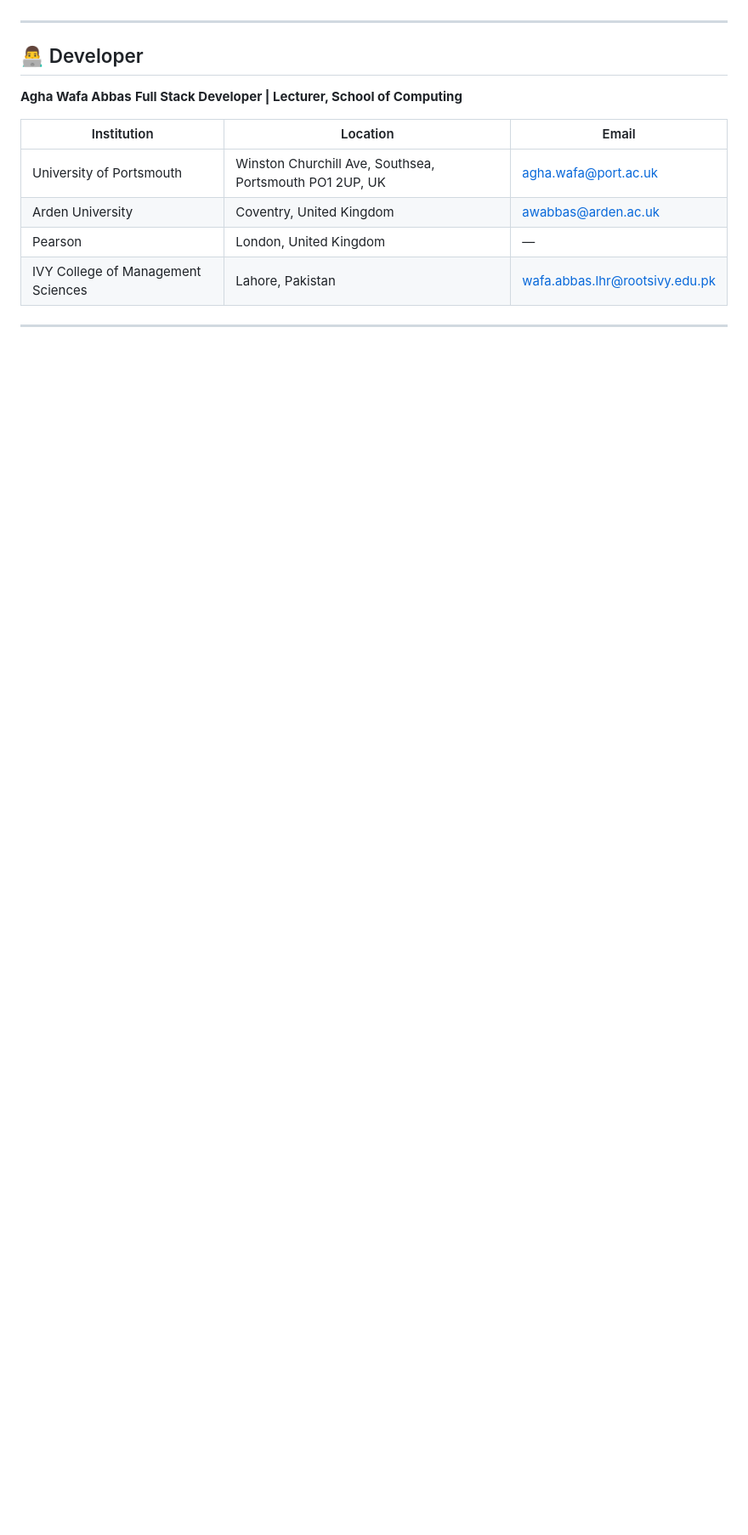
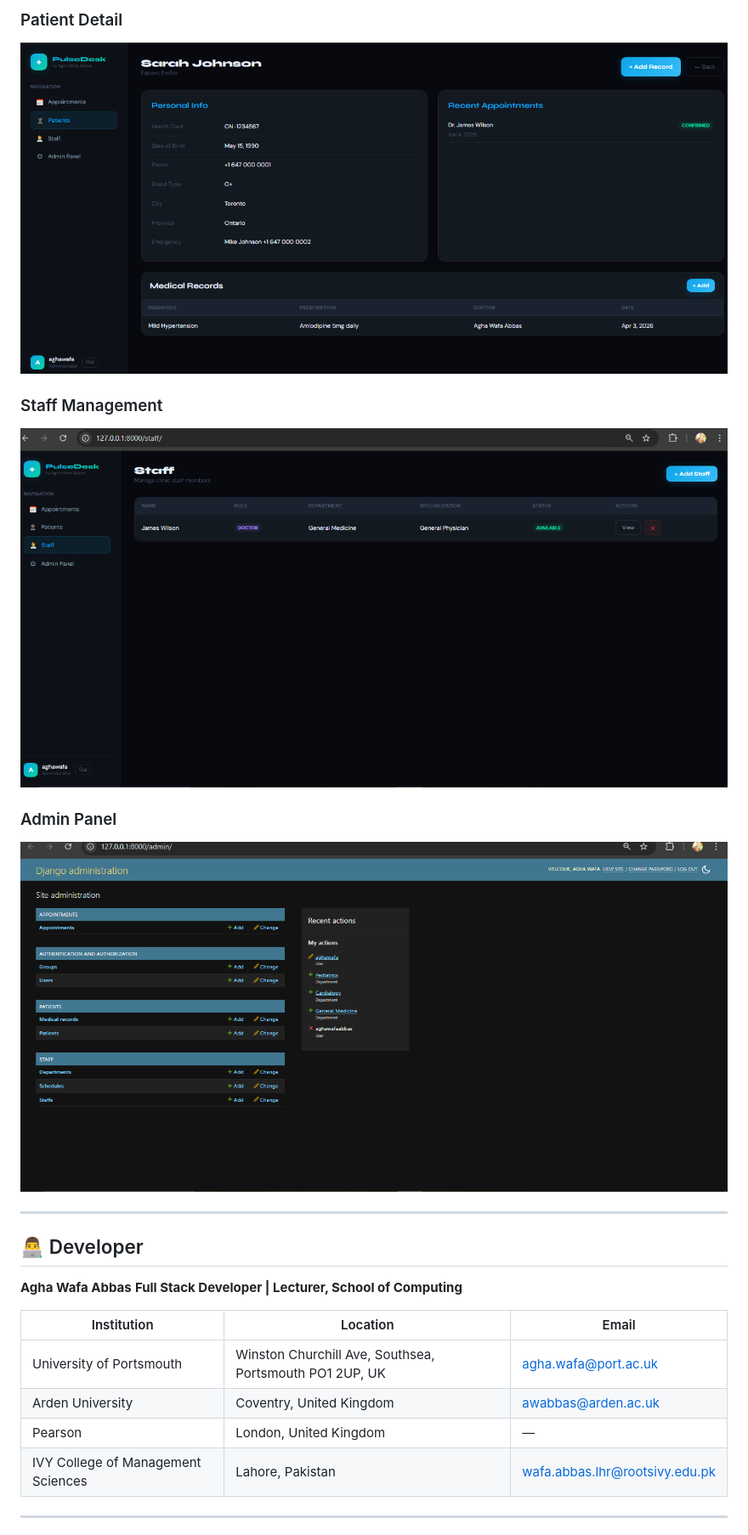
Before and after one commit to Aghawafaabbass/Pulsedesk, a Markdown page: README.md, the part around one of its changes. Shown at 85% size. Rendered like a GitHub page; blank space fills up the shorter version.

```diff
--- a/README.md
+++ b/README.md
@@ -16,3 +30,11 @@
+### Patient Detail
+![Patient Detail](screenshots/04_patient_detail.png)
+
+### Staff Management
+![Staff](screenshots/05_staff.png)
+
+### Admin Panel
+![Admin](screenshots/06_admin.png)
 
 ---
 
```
Also changed, not shown: other parts of README.md (+21 -17 lines).
